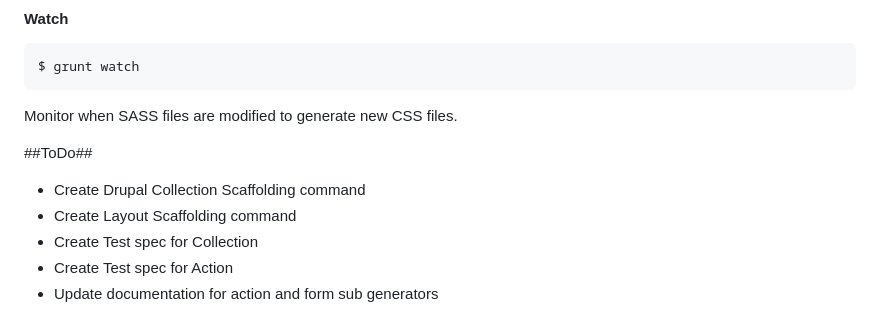
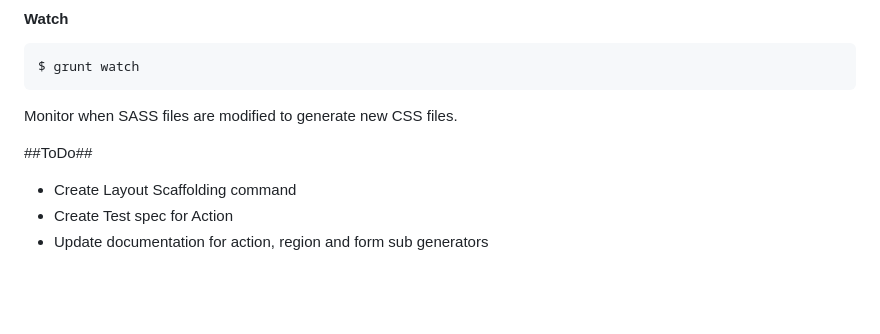
Before and after one commit to enzolutions/generator-marionette-drupal, a Markdown page: README.md, the part around the change printed below. GitHub-like rendering; blank space fills up the shorter version.

```diff
--- a/README.md
+++ b/README.md
@@ -196,8 +206,6 @@ Monitor when SASS files are modified to generate new CSS files.
 
 ##ToDo##
 
-- Create Drupal Collection Scaffolding command
 - Create Layout Scaffolding command
-- Create Test spec for Collection
 - Create Test spec for Action
-- Update documentation for action and form sub generators
+- Update documentation for action, region and form sub generators
```
Also changed, not shown: other parts of README.md (+10 -0 lines), images/generator_marionette_drupal_collection.png (added), images/generator_maronette_drupal_jasmine_unit_test.png, 6 other files.
